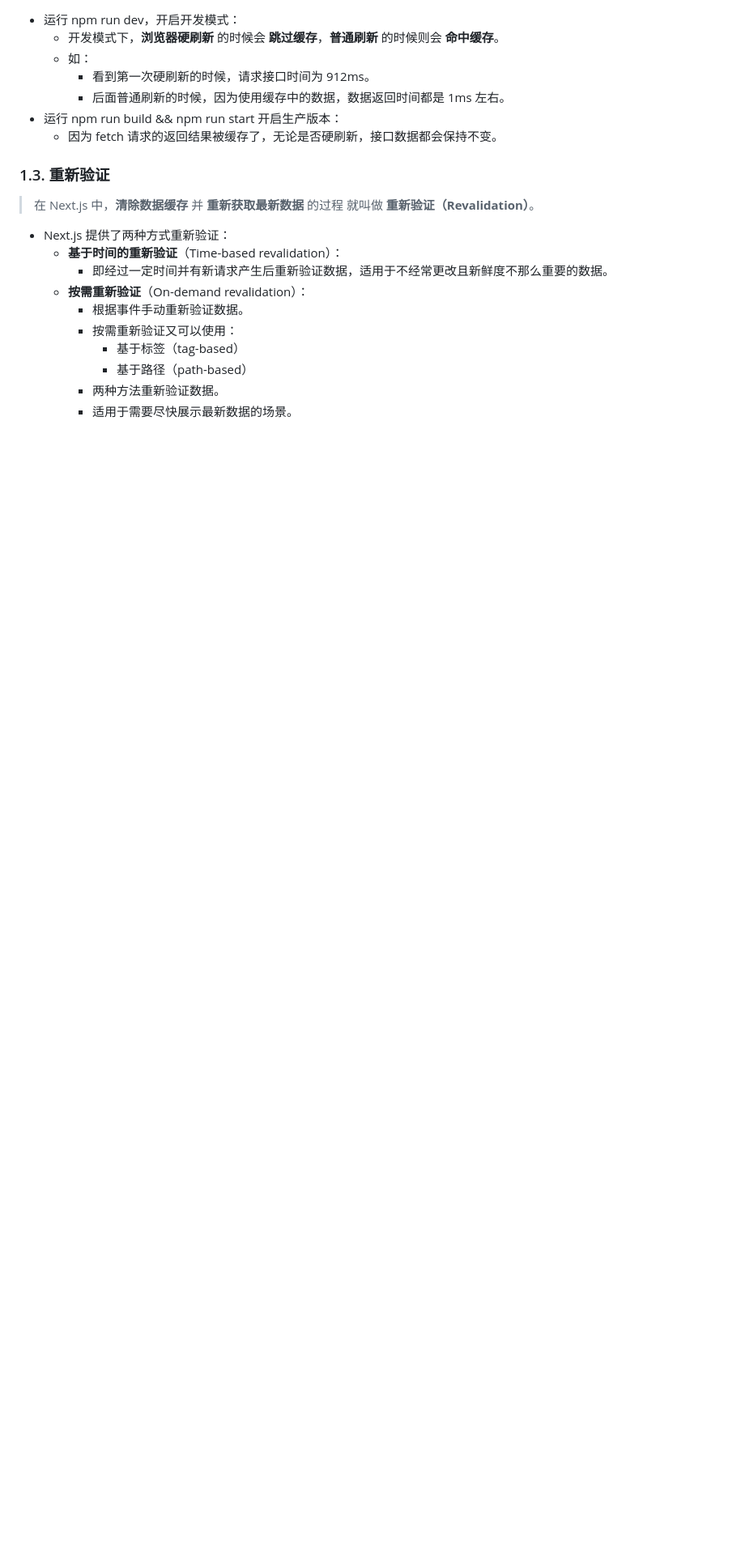
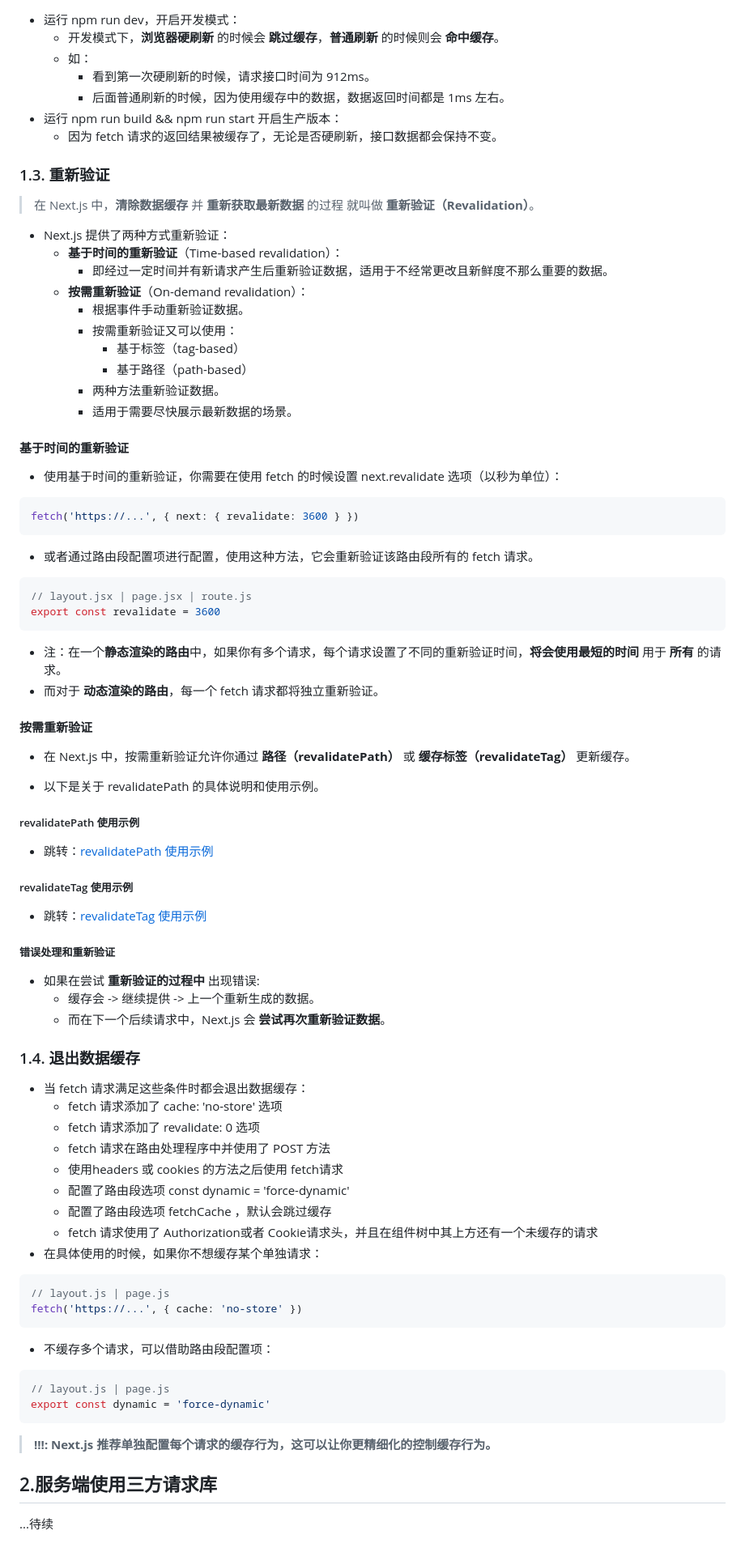
Before and after one commit to chenhui996/Base-Notes, a Markdown page: interview/Next/README.md, the part around the change. Shown at 81% size. Rendered like a GitHub page; blank space fills up the shorter version.

Commit message:
feat: next -> add revalidatePath | revalidateTag

````diff
--- a/interview/Next/README.md
+++ b/interview/Next/README.md
@@ -2972,3 +2972,71 @@ export async function GET() {
       - 基于路径（path-based）
     - 两种方法重新验证数据。
     - 适用于需要尽快展示最新数据的场景。
+
+#### 基于时间的重新验证
+
+- 使用基于时间的重新验证，你需要在使用 fetch 的时候设置 next.revalidate 选项（以秒为单位）：
+
+```js
+fetch('https://...', { next: { revalidate: 3600 } })
+```
+
+- 或者通过路由段配置项进行配置，使用这种方法，它会重新验证该路由段所有的 fetch 请求。
+
+```js
+// layout.jsx | page.jsx | route.js
+export const revalidate = 3600
+```
+
+- 注：在一个**静态渲染的路由**中，如果你有多个请求，每个请求设置了不同的重新验证时间，**将会使用最短的时间** 用于 **所有** 的请求。
+- 而对于 **动态渲染的路由**，每一个 fetch 请求都将独立重新验证。
+
+#### 按需重新验证
+
+- 在 Next.js 中，按需重新验证允许你通过 **路径（revalidatePath）** 或 **缓存标签（revalidateTag）** 更新缓存。
+
+- 以下是关于 revalidatePath 的具体说明和使用示例。
+
+##### revalidatePath 使用示例
+
+- 跳转：[revalidatePath 使用示例](./revalidatePath.md)
+
+##### revalidateTag 使用示例
+
+- 跳转：[revalidateTag 使用示例](./revalidateTag.md)
+
+##### 错误处理和重新验证
+
+- 如果在尝试 **重新验证的过程中** 出现错误:
+  - 缓存会 -> 继续提供 -> 上一个重新生成的数据。
+  - 而在下一个后续请求中，Next.js 会 **尝试再次重新验证数据**。
+
+### 1.4. 退出数据缓存
+
+- 当 fetch 请求满足这些条件时都会退出数据缓存：
+  - fetch 请求添加了 cache: 'no-store' 选项
+  - fetch 请求添加了 revalidate: 0 选项
+  - fetch 请求在路由处理程序中并使用了 POST 方法
+  - 使用headers 或 cookies 的方法之后使用 fetch请求
+  - 配置了路由段选项 const dynamic = 'force-dynamic'
+  - 配置了路由段选项 fetchCache ，默认会跳过缓存
+  - fetch 请求使用了 Authorization或者 Cookie请求头，并且在组件树中其上方还有一个未缓存的请求
+- 在具体使用的时候，如果你不想缓存某个单独请求：
+
+```js
+// layout.js | page.js
+fetch('https://...', { cache: 'no-store' })
+```
+
+- 不缓存多个请求，可以借助路由段配置项：
+
+```js
+// layout.js | page.js
+export const dynamic = 'force-dynamic'
+```
+
+> **!!!: Next.js 推荐单独配置每个请求的缓存行为，这可以让你更精细化的控制缓存行为。**
+
+## 2.服务端使用三方请求库
+
+...待续
````
Also changed, not shown: interview/Next/revalidatePath.md (added, +134 -0 lines), interview/Next/revalidateTag.md (added, +152 -0 lines).
